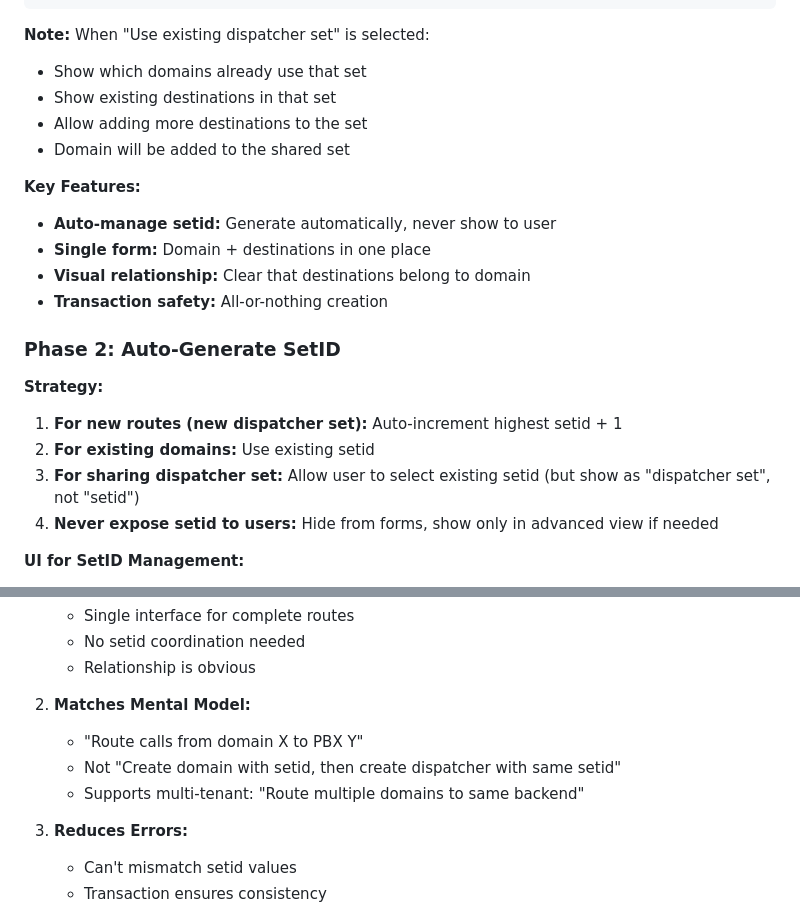
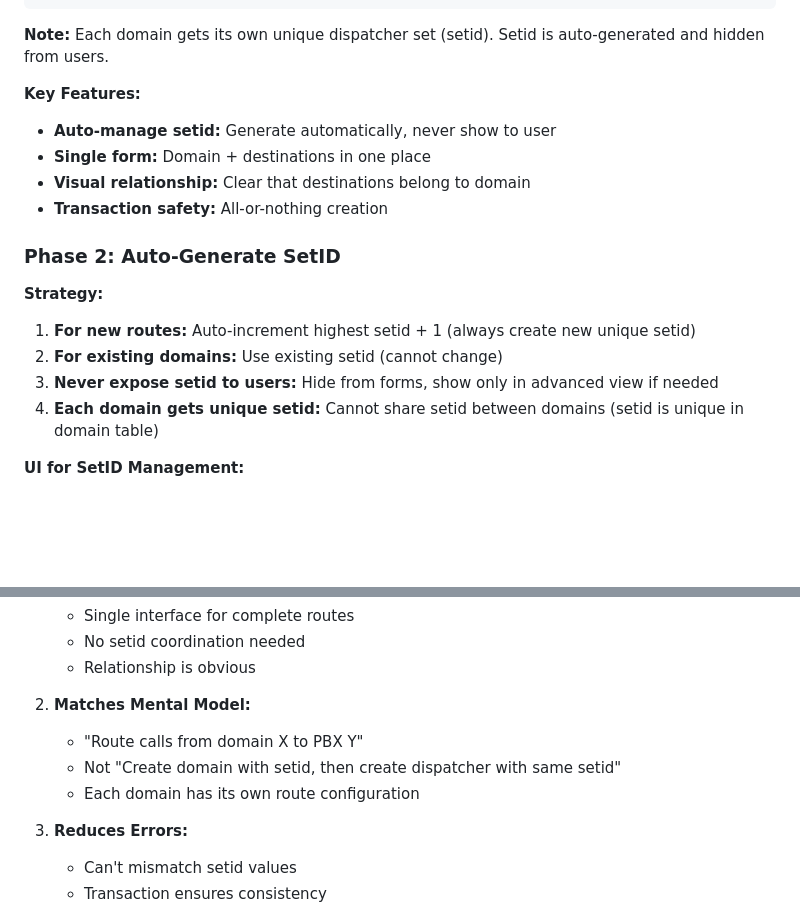
Before and after one commit to aelintra/pbx3sbc-admin, a Markdown page: workingdocs/ROUTE-UX-IMPROVEMENTS.md, 2 parts joined by grey strips. Drawn GitHub-style; blank space fills up the shorter version.

Commit message:
docs: Remove remaining references to shared setids
- Remove note about adding domain to shared set
- Update strategy to always create unique setid per domain
- Clarify multi-tenant: separate routes with same destinations, not shared setids

````diff
--- a/workingdocs/ROUTE-UX-IMPROVEMENTS.md
+++ b/workingdocs/ROUTE-UX-IMPROVEMENTS.md
@@ -220,11 +220,7 @@ Navigation:
 └─────────────────────────────────────────────────────────────┘
 ```
 
-**Note:** When "Use existing dispatcher set" is selected:
-- Show which domains already use that set
-- Show existing destinations in that set
-- Allow adding more destinations to the set
-- Domain will be added to the shared set
+**Note:** Each domain gets its own unique dispatcher set (setid). Setid is auto-generated and hidden from users.
 
 **Key Features:**
 - **Auto-manage setid:** Generate automatically, never show to user
@@ -235,10 +231,10 @@ Navigation:
 ### Phase 2: Auto-Generate SetID
 
 **Strategy:**
-1. **For new routes (new dispatcher set):** Auto-increment highest setid + 1
-2. **For existing domains:** Use existing setid
-3. **For sharing dispatcher set:** Allow user to select existing setid (but show as "dispatcher set", not "setid")
-4. **Never expose setid to users:** Hide from forms, show only in advanced view if needed
+1. **For new routes:** Auto-increment highest setid + 1 (always create new unique setid)
+2. **For existing domains:** Use existing setid (cannot change)
+3. **Never expose setid to users:** Hide from forms, show only in advanced view if needed
+4. **Each domain gets unique setid:** Cannot share setid between domains (setid is unique in domain table)
 
 **UI for SetID Management:**
 - Show as "Dispatcher Set" not "Set ID" (hidden from users)
@@ -354,7 +350,7 @@ Single form with:
 2. **Matches Mental Model:**
    - "Route calls from domain X to PBX Y"
    - Not "Create domain with setid, then create dispatcher with same setid"
-   - Supports multi-tenant: "Route multiple domains to same backend"
+   - Each domain has its own route configuration
 
 3. **Reduces Errors:**
    - Can't mismatch setid values
````
